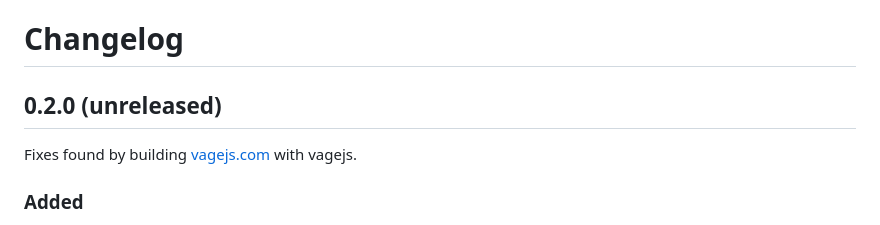
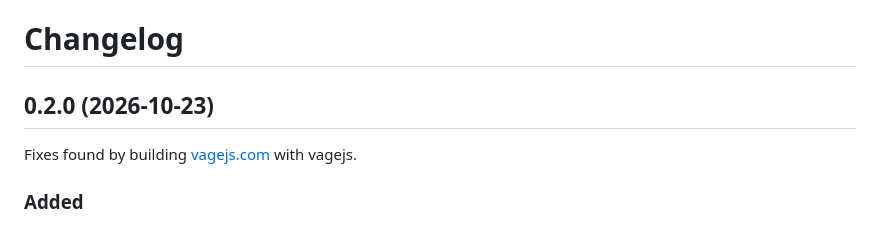
Before and after one commit to Aaqibhafeezkhan/vagejs, a Markdown page: CHANGELOG.md, the part around the change. Rendered like a GitHub page.

Commit message:
Changelog: 0.2.0 released 2026-10-23
Co-Authored-By: Claude Opus 5.5 <noreply@anthropic.com>

```diff
--- a/CHANGELOG.md
+++ b/CHANGELOG.md
@@ -1,6 +1,6 @@
 # Changelog
 
-## 0.2.0 (unreleased)
+## 0.2.0 (2026-10-23)
 
 Fixes found by building [vagejs.com](https://vagejs.com) with vagejs.
 
```
